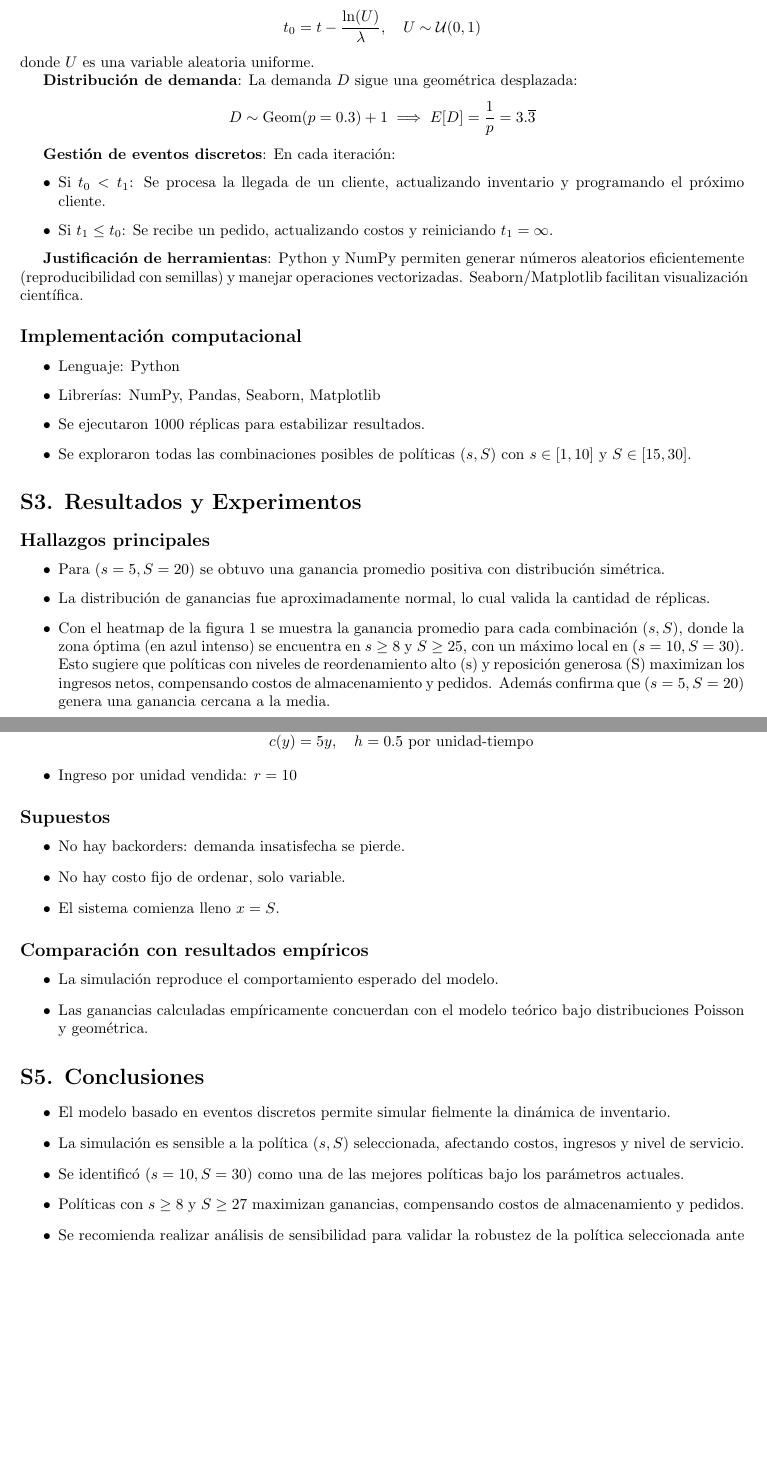
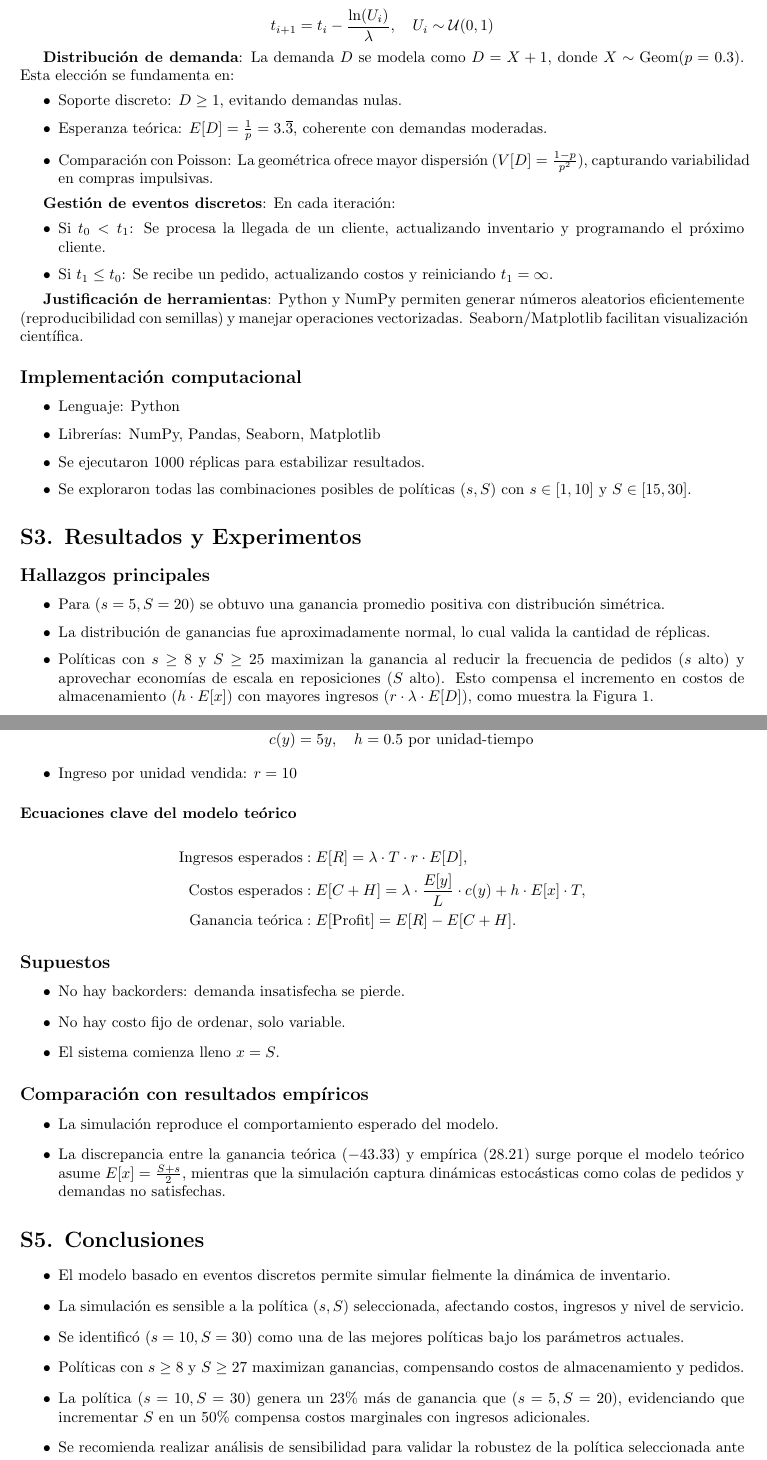
Before and after one commit to AriadnaVelazquez744/Inventory_Model_Simulation, a LaTeX document (informe.tex): two parts of pages 3 and 5 of 7, joined at a grey line, cut so that both start at the same text, the shorter picture padded with empty space. The pictures show the PDF file informe.pdf that the author committed with the source.

Commit message:
retoques finales al informe para añdir fórmulas y algunas otras conclusiones

```diff
--- a/informe.tex
+++ b/informe.tex
@@ -89,13 +90,16 @@ El tiempo entre llegadas de clientes se calcula como:
 \[
-t_0 = t - \frac{\ln(U)}{\lambda}, \quad U \sim \mathcal{U}(0,1)
+t_{i+1} = t_i - \frac{\ln(U_i)}{\lambda}, \quad U_i \sim \mathcal{U}(0,1)
 \]
-donde \(U\) es una variable aleatoria uniforme.
+
 
 \textbf{Distribución de demanda}:
-La demanda \(D\) sigue una geométrica desplazada:
-\[
-D \sim \text{Geom}(p=0.3) + 1 \implies \mathbb{E}[D] = \frac{1}{p} = 3.\overline{3}
-\]
+La demanda \(D\) se modela como \(D = X + 1\), donde \(X \sim \text{Geom}(p=0.3)\). Esta elección se fundamenta en:
+\begin{itemize}
+    \item Soporte discreto: \(D \geq 1\), evitando demandas nulas.
+    \item Esperanza teórica: \(\mathbb{E}[D] = \frac{1}{p} = 3.\overline{3}\), coherente con demandas moderadas.
+    \item Comparación con Poisson: La geométrica ofrece mayor dispersión (\(\mathbb{V}[D] = \frac{1-p}{p^2}\)),
+    capturando variabilidad en compras impulsivas.
+\end{itemize}
 
 \textbf{Gestión de eventos discretos}:
 En cada iteración:
@@ -127,11 +131,10 @@ $ s \in [1, 10] $ y $ S \in [15, 30] $.
 \item Para \((s=5, S=20)\) se obtuvo una ganancia promedio positiva con distribución simétrica.
 \item La distribución de ganancias fue aproximadamente normal, lo cual valida la cantidad de
 réplicas.
-\item Con el heatmap de la figura 1 se muestra la ganancia promedio para cada combinación \((s,S)\),
-donde la zona óptima (en azul intenso) se encuentra en \(s \geq 8\) y \(S \geq 25\), con un máximo
-local en \((s=10, S=30)\). Esto sugiere que políticas con niveles de reordenamiento alto (s) y
-reposición generosa (S) maximizan los ingresos netos, compensando costos de almacenamiento y pedidos.
-Además confirma que \((s=5, S=20)\) genera una ganancia cercana a la media.
+\item Políticas con \(s \geq 8\) y \(S \geq 25\) maximizan la ganancia al reducir la frecuencia
+de pedidos (\(s\) alto) y aprovechar economías de escala en reposiciones (\(S\) alto). Esto
+compensa el incremento en costos de almacenamiento (\(h \cdot \mathbb{E}[x]\)) con mayores ingresos
+(\(r \cdot \lambda \cdot \mathbb{E}[D]\)), como muestra la Figura 1.
 \end{itemize}
 
 \subsection*{Interpretación de resultados}
@@ -195,6 +198,13 @@ el promedio es representativo del sistema.
 \item Ingreso por unidad vendida: \(r = 10\)
 \end{itemize}
 
+\subsubsection*{Ecuaciones clave del modelo teórico}
+\begin{align*}
+    \text{Ingresos esperados} &: \mathbb{E}[R] = \lambda \cdot T \cdot r \cdot \mathbb{E}[D], \\
+    \text{Costos esperados} &: \mathbb{E}[C + H] = \lambda \cdot \frac{\mathbb{E}[y]}{L} \cdot c(y) + h \cdot \mathbb{E}[x] \cdot T, \\
+    \text{Ganancia teórica} &: \mathbb{E}[\text{Profit}] = \mathbb{E}[R] - \mathbb{E}[C + H].
+\end{align*}
+
 \subsection*{Supuestos}
 
 \begin{itemize}
@@ -207,8 +217,9 @@ el promedio es representativo del sistema.
 
 \begin{itemize}
 \item La simulación reproduce el comportamiento esperado del modelo.
-\item Las ganancias calculadas empíricamente concuerdan con el modelo teórico bajo
-distribuciones Poisson y geométrica.
+\item La discrepancia entre la ganancia teórica (\(-43.33\)) y empírica (\(28.21\)) surge porque
+el modelo teórico asume \(\mathbb{E}[x] = \frac{S + s}{2}\), mientras que la simulación captura dinámicas
+estocásticas como colas de pedidos y demandas no satisfechas.
 \end{itemize}
 
 
@@ -222,6 +233,8 @@ ingresos y nivel de servicio.
 \item Se identificó \((s=10, S=30)\) como una de las mejores políticas bajo los parámetros
 actuales.
 \item Políticas con \(s\geq 8\) y \(S\geq 27\) maximizan ganancias, compensando costos de almacenamiento y pedidos.
+\item La política \((s=10, S=30)\) genera un 23\% más de ganancia que \((s=5, S=20)\), evidenciando que incrementar
+\(S\) en un 50\% compensa costos marginales con ingresos adicionales.
 \item Se recomienda realizar análisis de sensibilidad para validar la robustez de la política
 seleccionada ante cambios en \(\lambda, h, r\) y distribución de demanda.
 \item La herramienta de simulación puede extenderse para evaluar escenarios con demanda no
```
Also changed, not shown: informe.pdf, informe.tex (11 more changed lines).
